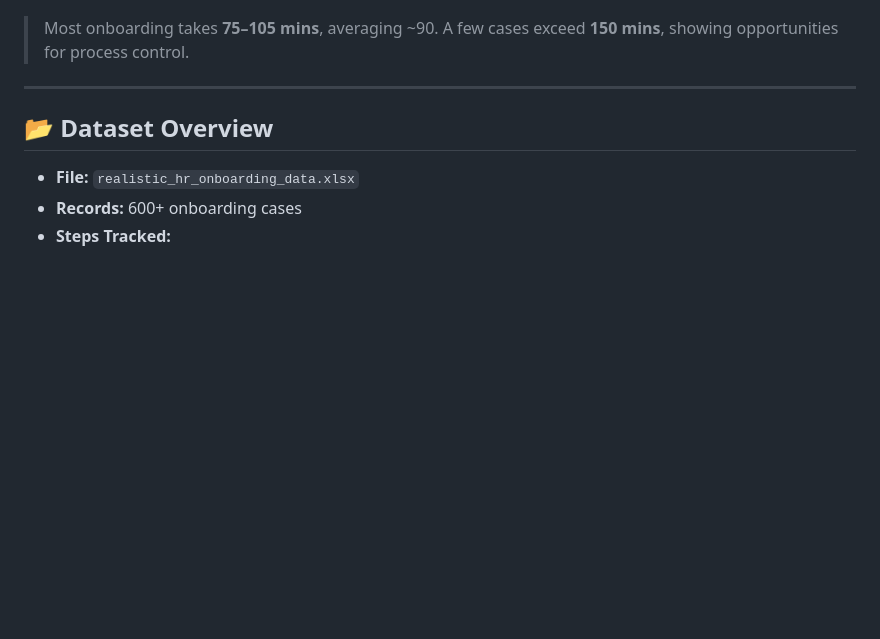
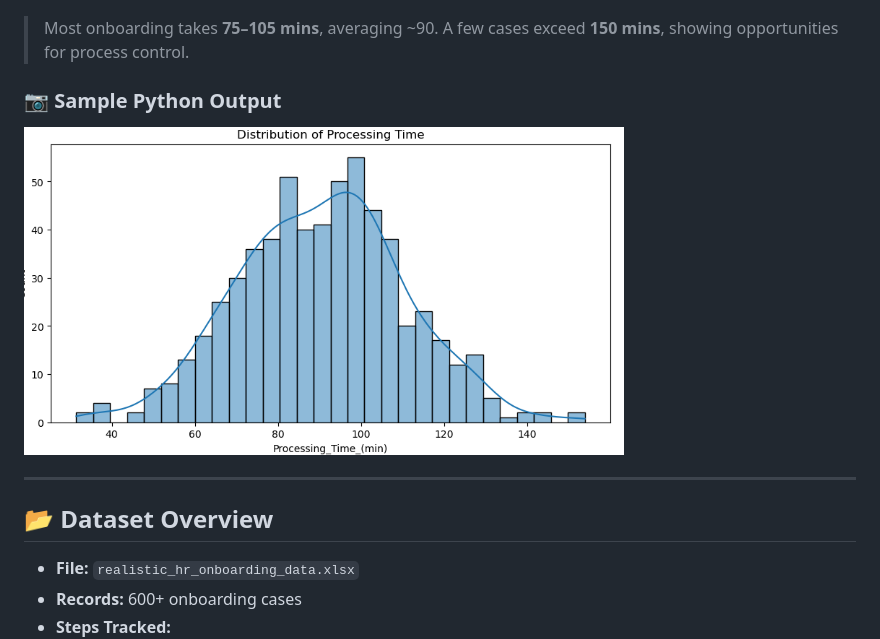
Before and after one commit to blackWcode/Reducing-Employee-Onboarding-Time-with-UiPath-Lean-Six-Sigma, a Markdown page: README.md, the part around the change. Drawn GitHub-style; blank space fills up the shorter version.

```diff
--- a/README.md
+++ b/README.md
@@ -61,6 +61,10 @@ This project simulates a complex HR onboarding process for a growing tech compan
 ### 🕒 Distribution of Processing Time
 ![Processing Time Histogram](./Distribution%20of%20Processing%20Time.png)
 > Most onboarding takes **75–105 mins**, averaging ~90. A few cases exceed **150 mins**, showing opportunities for process control.
+
+### 📷 Sample Python Output
+
+<img src="./Distribution%20of%20Processing%20Time.png" alt="Python Visualization" width="600"/>
 
 ---
 
```
